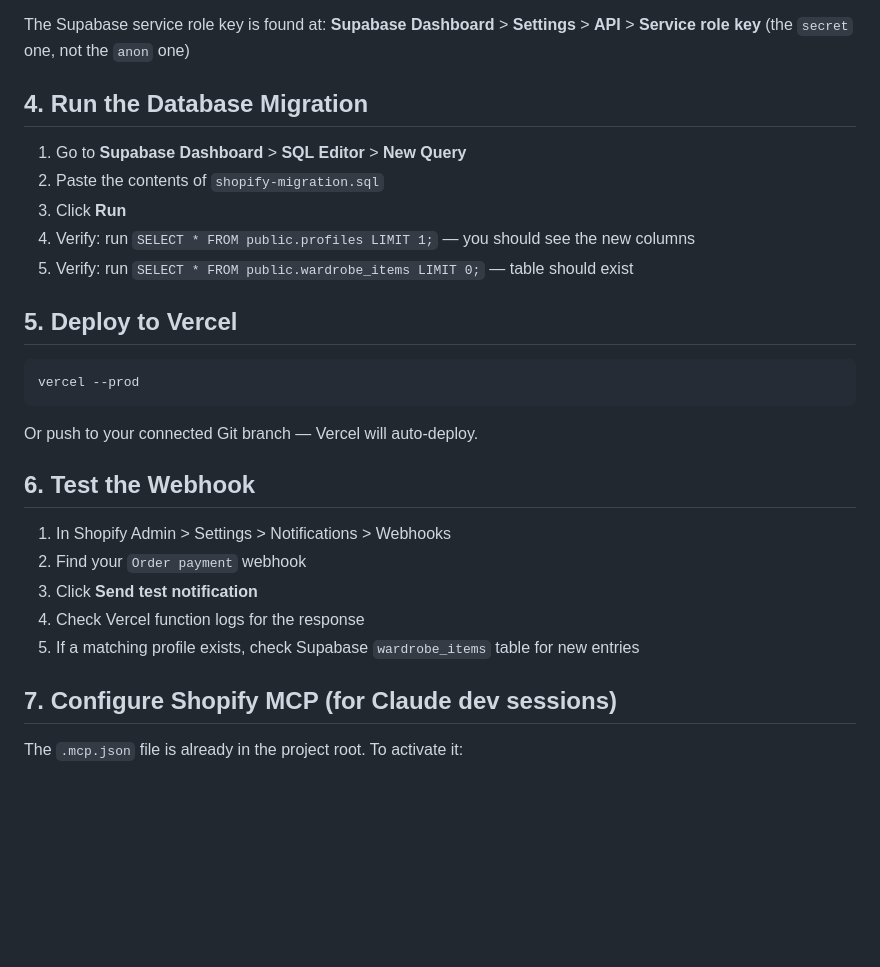
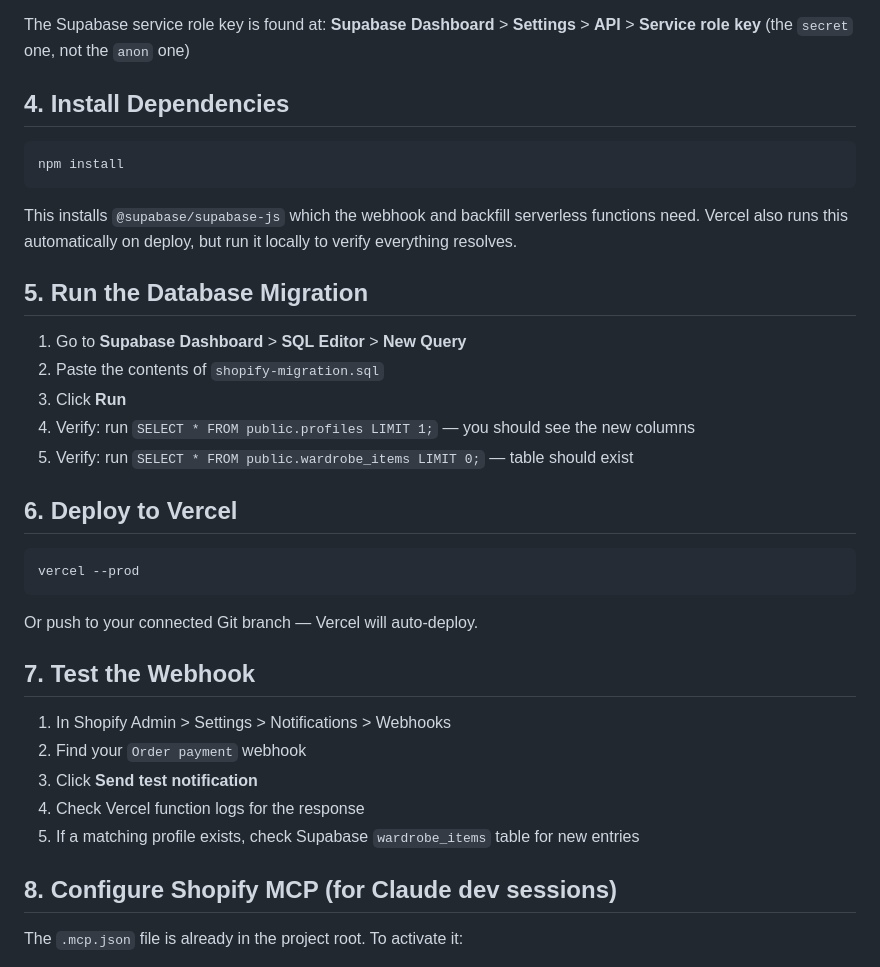
Before and after one commit to redbeanguild/rbg-website, a Markdown page: SHOPIFY_SETUP.md, the part around the change. Rendered like a GitHub page; blank space fills up the shorter version.

Commit message:
docs: add npm install step to Shopify setup guide
https://claude.ai/code/session_01NyfYMhSp2Gb3mUChj3CgEQ

````diff
--- a/SHOPIFY_SETUP.md
+++ b/SHOPIFY_SETUP.md
@@ -43,7 +43,15 @@ Add these variables (all environments: Production, Preview, Development):
 The Supabase service role key is found at:
 **Supabase Dashboard** > **Settings** > **API** > **Service role key** (the `secret` one, not the `anon` one)
 
-## 4. Run the Database Migration
+## 4. Install Dependencies
+
+```bash
+npm install
+```
+
+This installs `@supabase/supabase-js` which the webhook and backfill serverless functions need. Vercel also runs this automatically on deploy, but run it locally to verify everything resolves.
+
+## 5. Run the Database Migration
 
 1. Go to **Supabase Dashboard** > **SQL Editor** > **New Query**
 2. Paste the contents of `shopify-migration.sql`
@@ -51,7 +59,7 @@ The Supabase service role key is found at:
 4. Verify: run `SELECT * FROM public.profiles LIMIT 1;` — you should see the new columns
 5. Verify: run `SELECT * FROM public.wardrobe_items LIMIT 0;` — table should exist
 
-## 5. Deploy to Vercel
+## 6. Deploy to Vercel
 
 ```bash
 vercel --prod
@@ -59,7 +67,7 @@ vercel --prod
 
 Or push to your connected Git branch — Vercel will auto-deploy.
 
-## 6. Test the Webhook
+## 7. Test the Webhook
 
 1. In Shopify Admin > Settings > Notifications > Webhooks
 2. Find your `Order payment` webhook
@@ -67,7 +75,7 @@ Or push to your connected Git branch — Vercel will auto-deploy.
 4. Check Vercel function logs for the response
 5. If a matching profile exists, check Supabase `wardrobe_items` table for new entries
 
-## 7. Configure Shopify MCP (for Claude dev sessions)
+## 8. Configure Shopify MCP (for Claude dev sessions)
 
 The `.mcp.json` file is already in the project root. To activate it:
 
````
